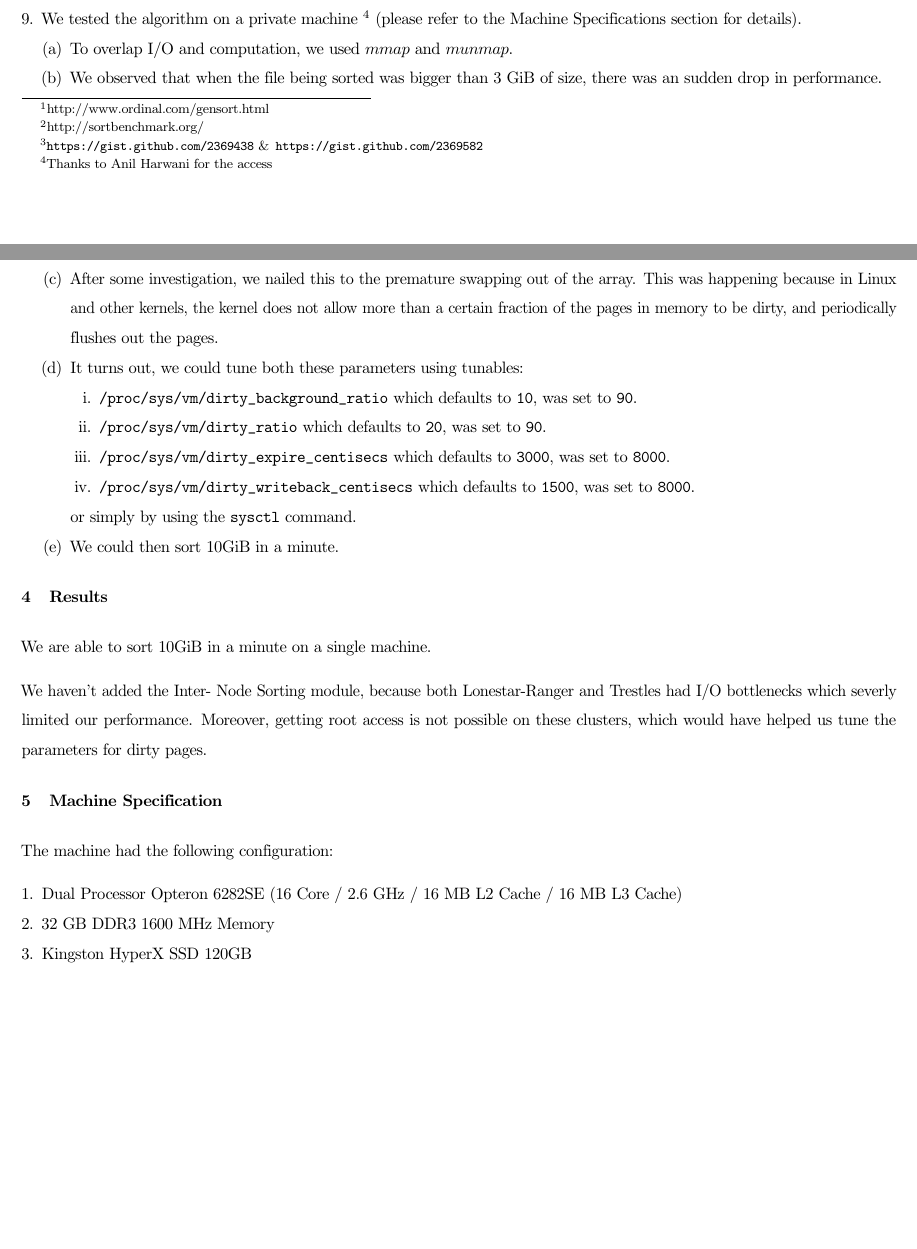
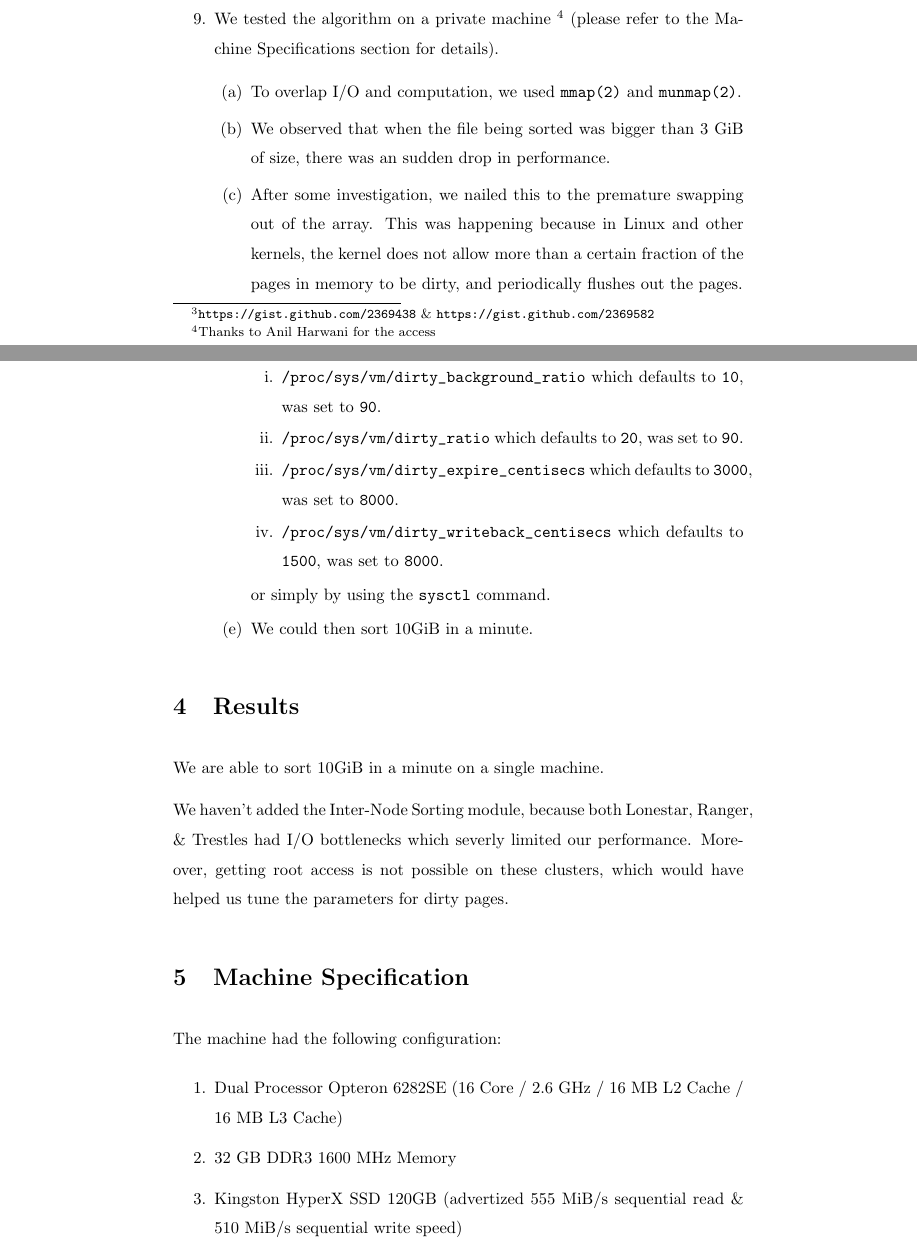
Before and after one commit to reddragon/minute-sort, a LaTeX document (docs/final_report.tex): two parts of pages 2 and 3 of 3 before the commit and two parts of pages 3 and 4 of 4 after it, joined at a grey line, cut so that both start at the same text, the shorter picture padded with empty space. Compiled offline with pdfLaTeX.

Commit message:
Add more details and fix typos

```diff
--- a/docs/final_report.tex
+++ b/docs/final_report.tex
@@ -5,8 +5,8 @@
 \usepackage{tikz}
 \usepackage{url}
 \usepackage{color}
-\usepackage{savetrees}
-\usepackage{listings}
+% \usepackage{savetrees}
+% \usepackage{listings}
 % \usetikzlibrary{shapes}
 
 
@@ -59,7 +59,7 @@ We have worked on the first component so far. We did the following:
 \footnote{Thanks to Anil Harwani for the access} (please refer
 to the Machine Specifications section for details).
 	\begin{enumerate}
-	\item To overlap I/O and computation, we used $mmap$ and $munmap$.
+	\item To overlap I/O and computation, we used \texttt{mmap(2)} and \texttt{munmap(2)}.
 	\item We observed that when the file being sorted was bigger than 3 GiB of size, there was
 	an sudden drop in performance.
 	\item After some investigation, we nailed this to the premature swapping out of the array.
@@ -85,11 +85,11 @@ to the Machine Specifications section for details).
 \section{Results}
 We are able to sort 10GiB in a minute on a single machine.
 
-We haven't added the Inter-
-Node Sorting module, because both Lonestar-Ranger and Trestles
-had I/O bottlenecks which severly limited our performance.
-Moreover, getting root access is not possible on these clusters,
-which would have helped us tune the parameters for dirty pages.
+We haven't added the Inter-Node Sorting module, because both Lonestar,
+Ranger, \& Trestles had I/O bottlenecks which severly limited our
+performance. Moreover, getting root access is not possible on these
+clusters, which would have helped us tune the parameters for dirty
+pages.
 
 
 \section{Machine Specification}
@@ -97,7 +97,7 @@ The machine had the following configuration:
 \begin{enumerate}
 \item Dual Processor Opteron 6282SE (16 Core / 2.6 GHz / 16 MB L2 Cache / 16 MB L3 Cache)
 \item 32 GB DDR3 1600 MHz Memory
-\item Kingston HyperX SSD 120GB
+\item Kingston HyperX SSD 120GB (advertized 555 MiB/s sequential read \& 510 MiB/s sequential write speed)
 \end{enumerate}
 
 \end{document}
```
